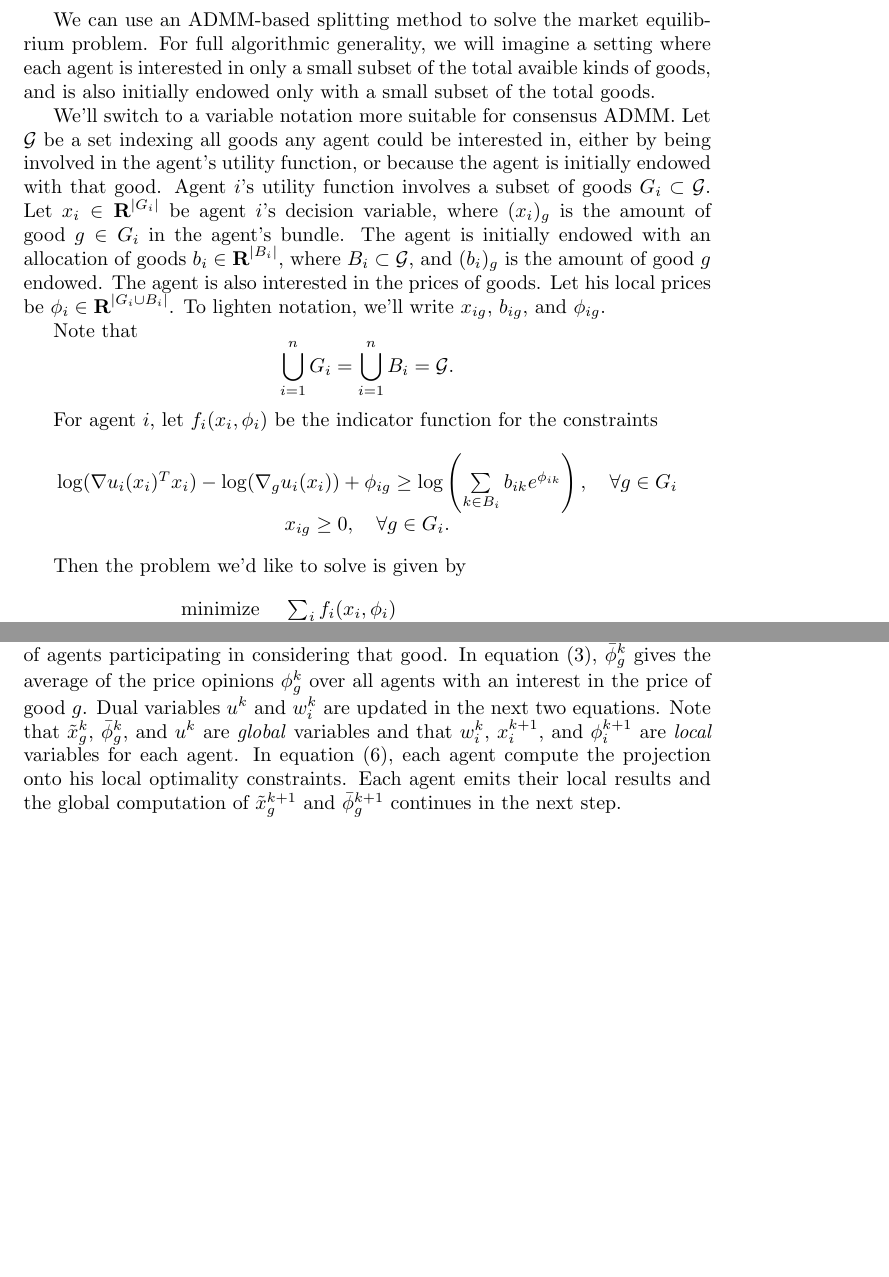
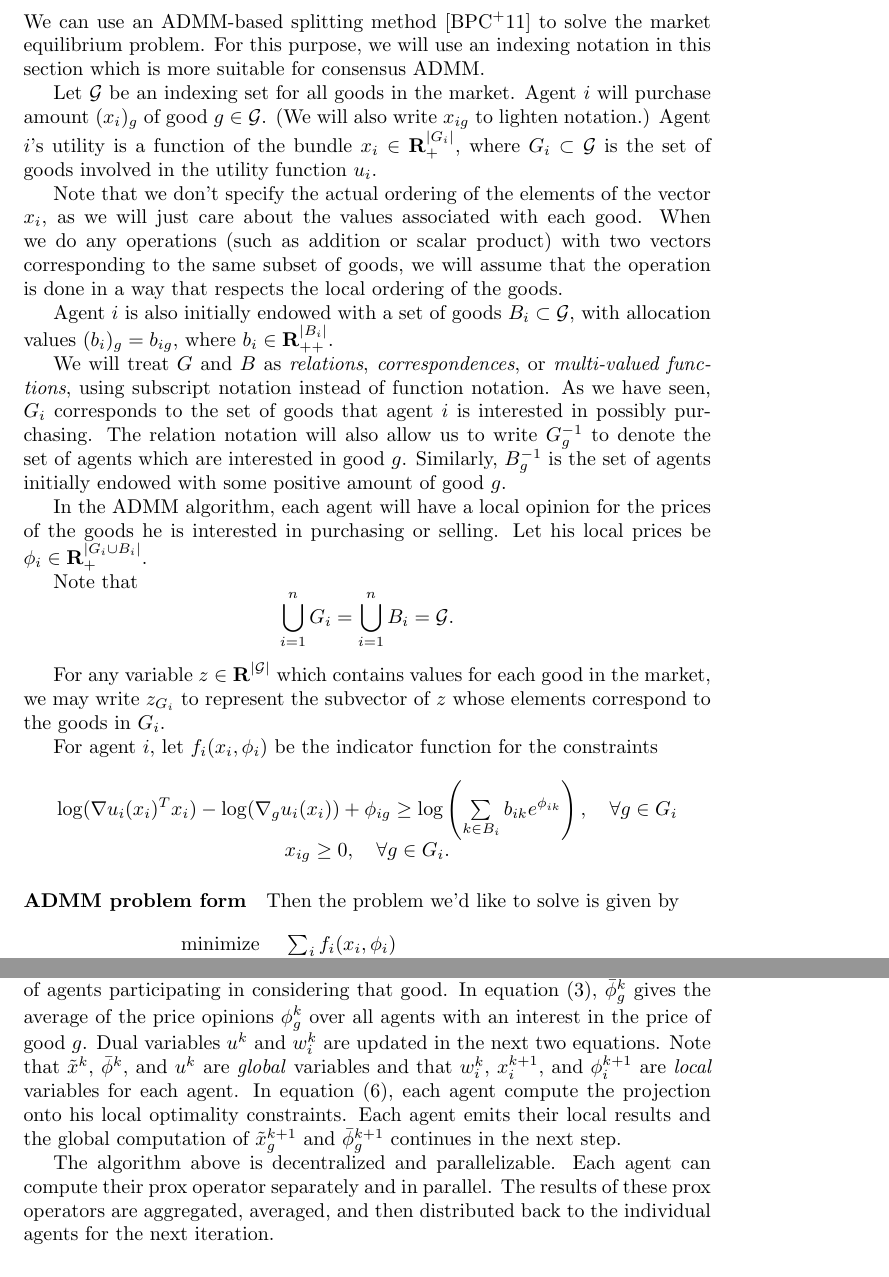
Before and after one commit to ajfriend/market_eq, a LaTeX document (main.tex): two parts of pages 12 and 13 of 18 before the commit and two parts of pages 12 and 13 of 19 after it, joined at a grey line, cut at the place of the change, the shorter picture padded with empty space. Compiled offline with pdfLaTeX.

Commit message:
admm cleaned up

```diff
--- a/main.tex
+++ b/main.tex
@@ -457,31 +460,53 @@ what work, what are representable
+We can use an ADMM-based splitting method \cite{boyd2011distributed} to
+solve the market equilibrium problem.
+For this purpose, we will use an indexing notation in this section which is
+more suitable for consensus ADMM.
 
-\todo[inline]{Introduce B and G relation notation. subscript notation.}
+Let $\mathcal{G}$ be an indexing set for all goods
+in the market.
+Agent $i$ will purchase amount $(x_i)_g$ of good $g \in \mathcal{G}$.
+(We will also write $x_{ig}$ to lighten notation.)
+Agent $i$'s utility is a function of the bundle $x_i \in \reals_{+}^{|G_i|}$,
+where $G_i \subset \mathcal{G}$ is the set of goods involved in the utility
+function $u_i$.
 
-We can use an ADMM-based splitting method to solve the market equilibrium problem.
-For full algorithmic generality, we will imagine a setting where each agent
-is interested in only a small subset of the total avaible kinds of goods, and
-is also initially endowed only with a small subset of the total goods.
+Note that we don't specify the actual ordering of the elements
+of the vector $x_i$, as we will just care about the values associated with
+each good.
+When we do any operations (such as addition or scalar product) with
+two vectors corresponding to the same subset of goods, we will
+assume that the operation is done in a way that respects the local ordering of
+the goods.
 
-We'll switch to a variable notation more suitable for consensus ADMM.
-Let $\mathcal{G}$ be a set indexing all goods any agent could be interested in,
-either by being involved in the agent's utility function, or because the agent is
-initially endowed with that good.
-Agent $i$'s utility function involves a subset of goods $G_i \subset \mathcal{G}$.
-Let $x_i \in \reals^{|G_i|}$ be agent $i$'s decision variable, where
-$(x_i)_g$ is the amount of good $g \in G_i$ in the agent's bundle.
-The agent is initially endowed with an allocation of goods $b_i \in \reals^{|B_i|}$,
-where $B_i \subset \mathcal{G}$, and $(b_i)_g$ is the amount of good $g$ endowed.
-The agent is also interested in the prices of goods. Let his local prices
-be $\phi_i \in \reals^{|G_i \cup B_i|}$.
-To lighten notation, we'll write $x_{ig}$, $b_{ig}$, and $\phi_{ig}$.
+Agent $i$ is also initially endowed with a set of goods $B_i \subset \mathcal{G}$,
+with allocation values $(b_i)_g = b_{ig}$, where $b_i \in \reals_{++}^{|B_i|}$.
+
+We will treat $G$ and $B$ as \emph{relations}, \emph{correspondences}, or
+\emph{multi-valued functions},
+using subscript notation instead of function notation.
+As we have seen, $G_i$ corresponds to the set of goods that agent $i$ is interested
+in possibly purchasing.
+The relation notation will also allow us to
+write $G^{-1}_g$ to denote the set of agents which are interested in good
+$g$.
+Similarly, $B^{-1}_g$ is the set of agents initially endowed with some
+positive amount of good $g$.
+
+In the ADMM algorithm, each agent will have a local opinion for the prices
+of the goods he is interested in purchasing or selling.
+Let his local prices
+be $\phi_i \in \reals_+^{|G_i \cup B_i|}$.
 
 Note that
 \[
 \bigcup_{i=1}^n G_i = \bigcup_{i=1}^n B_i = \mathcal{G}.
 \]
 
+For any variable $z \in \reals^{|\mathcal{G}|}$ which contains values for
+each good in the market, we may write $z_{G_i}$ to represent the subvector
+of $z$ whose elements correspond to the goods in $G_i$.
 
-For agent $i$, let  $f_i(x_i, \phi_i)$ be the indicator function for the constraints
+For agent $i$, let $f_i(x_i, \phi_i)$ be the indicator function for the constraints
 \[
 \begin{array}{c}
 \log(\nabla u_i(x_i)^T x_i) - \log(\nabla_g u_i(x_i)) + \phi_{ig} \geq  \log\left(\sum\limits_{k \in B_i} b_{ik} e^{\phi_{ik}}\right),\quad \forall g \in G_i\\
@@ -489,7 +514,7 @@ x_{ig} \geq 0, \quad \forall g \in G_i.
 \end{array}
 \]
 
-Then the problem we'd like to solve is given by
+\paragraph{ADMM problem form} Then the problem we'd like to solve is given by
 
 \[
 \begin{array}{ll}
@@ -532,11 +559,15 @@ in considering that good.
 In equation~(\ref{a-phibar}), $\bar{\phi}^k_g$ gives the average of the price
 opinions $\phi^k_g$ over all agents with an interest in the price of good $g$.
 Dual variables $u^k$ and $w^k_i$ are updated in the next two equations.
-Note that $\tilde{x}^k_g$, $\bar{\phi}^k_g$, and $u^k$ are \emph{global} variables
+Note that $\tilde{x}^k$, $\bar{\phi}^k$, and $u^k$ are \emph{global} variables
 and that $w_i^k$, $x_i^{k+1}$, and $\phi_i^{k+1}$ are \emph{local} variables
 for each agent. In equation~(\ref{a-prox}), each agent compute the projection
 onto his local optimality constraints. Each agent emits their local results and the
 global computation of $\tilde{x}^{k+1}_g$ and $\bar{\phi}^{k+1}_g$ continues in the next
 step.
 
+The algorithm above is decentralized and parallelizable.
+Each agent can compute their prox operator separately and in parallel.
+The results of these prox operators are aggregated, averaged, and then distributed
+back to the individual agents for the next iteration.
 
```
Also changed, not shown: bibliography.bib (+11 -0 lines), README.md, main.tex (55 more changed lines), 1 other file.
